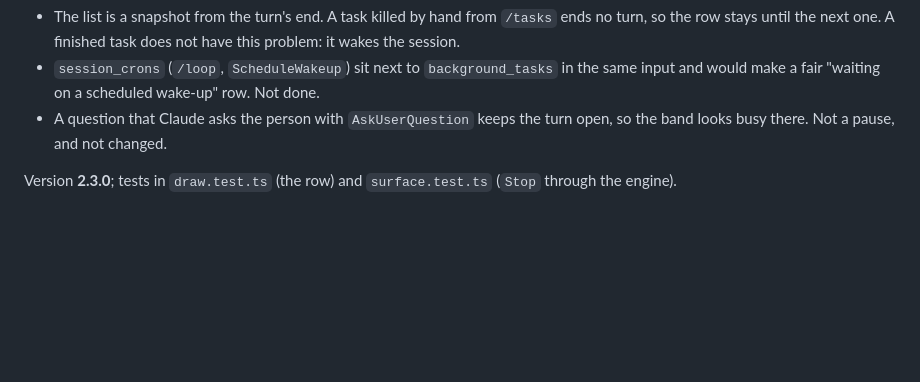
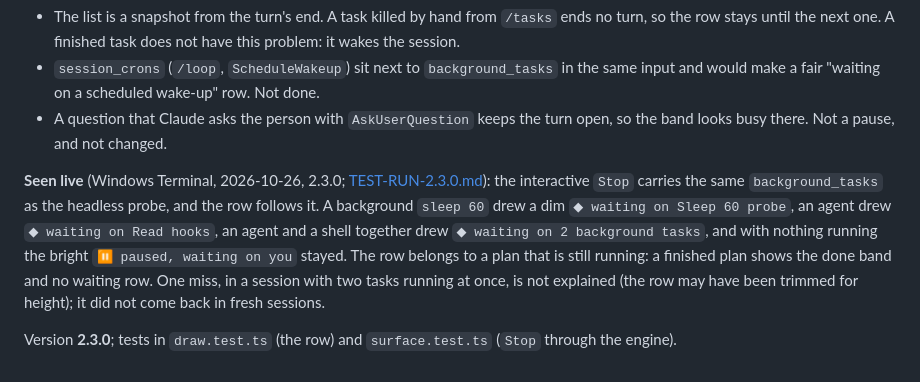
Before and after one commit to afterever/claude-mods, a Markdown page: waypoints/DESIGN.md, the part around the change. Rendered like a GitHub page; blank space fills up the shorter version.

Commit message:
waypoints 2.3.0: test run, seen live in the Terminal
Co-Authored-By: Claude Sonnet 5.5 <noreply@anthropic.com>

```diff
--- a/waypoints/DESIGN.md
+++ b/waypoints/DESIGN.md
@@ -481,4 +481,12 @@ source.
 - A question that Claude asks the person with `AskUserQuestion` keeps the turn open, so the band looks busy
   there. Not a pause, and not changed.
 
+**Seen live** (Windows Terminal, 2026-10-26, 2.3.0; [TEST-RUN-2.3.0.md](./test-runs/TEST-RUN-2.3.0.md)): the
+interactive `Stop` carries the same `background_tasks` as the headless probe, and the row follows it. A background
+`sleep 60` drew a dim `◆ waiting on Sleep 60 probe`, an agent drew `◆ waiting on Read hooks`, an agent and a shell
+together drew `◆ waiting on 2 background tasks`, and with nothing running the bright `⏸ paused, waiting on you`
+stayed. The row belongs to a plan that is still running: a finished plan shows the done band and no waiting row.
+One miss, in a session with two tasks running at once, is not explained (the row may have been trimmed for
+height); it did not come back in fresh sessions.
+
 Version **2.3.0**; tests in `draw.test.ts` (the row) and `surface.test.ts` (`Stop` through the engine).
```
Also changed, not shown: waypoints/test-runs/TEST-RUN-2.3.0.md (added, +73 -0 lines).
